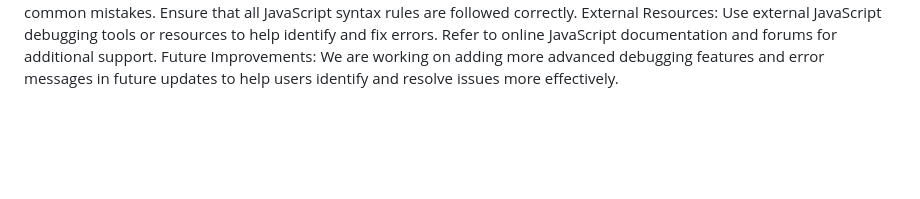
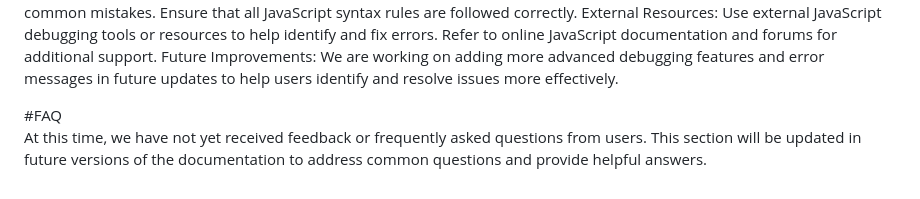
Before and after one commit to EddMarwa/CodeQuest, a Markdown page: README.md, the part around the change. GitHub-like rendering; blank space fills up the shorter version.

```diff
--- a/README.md
+++ b/README.md
@@ -100,3 +100,7 @@ Use external JavaScript debugging tools or resources to help identify and fix er
 Refer to online JavaScript documentation and forums for additional support.
 Future Improvements:
 We are working on adding more advanced debugging features and error messages in future updates to help users identify and resolve issues more effectively.
+
+
+#FAQ<br>
+At this time, we have not yet received feedback or frequently asked questions from users. This section will be updated in future versions of the documentation to address common questions and provide helpful answers.
```
